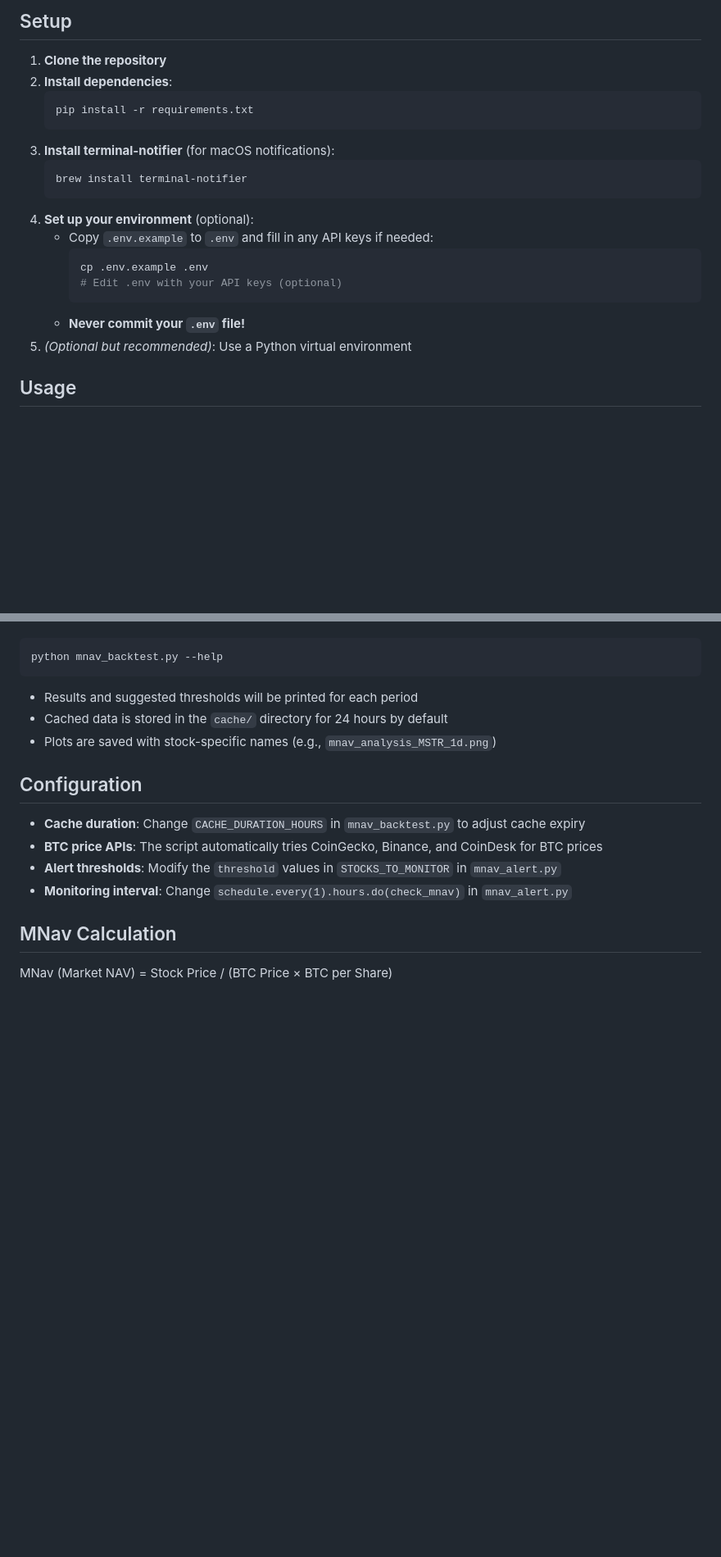
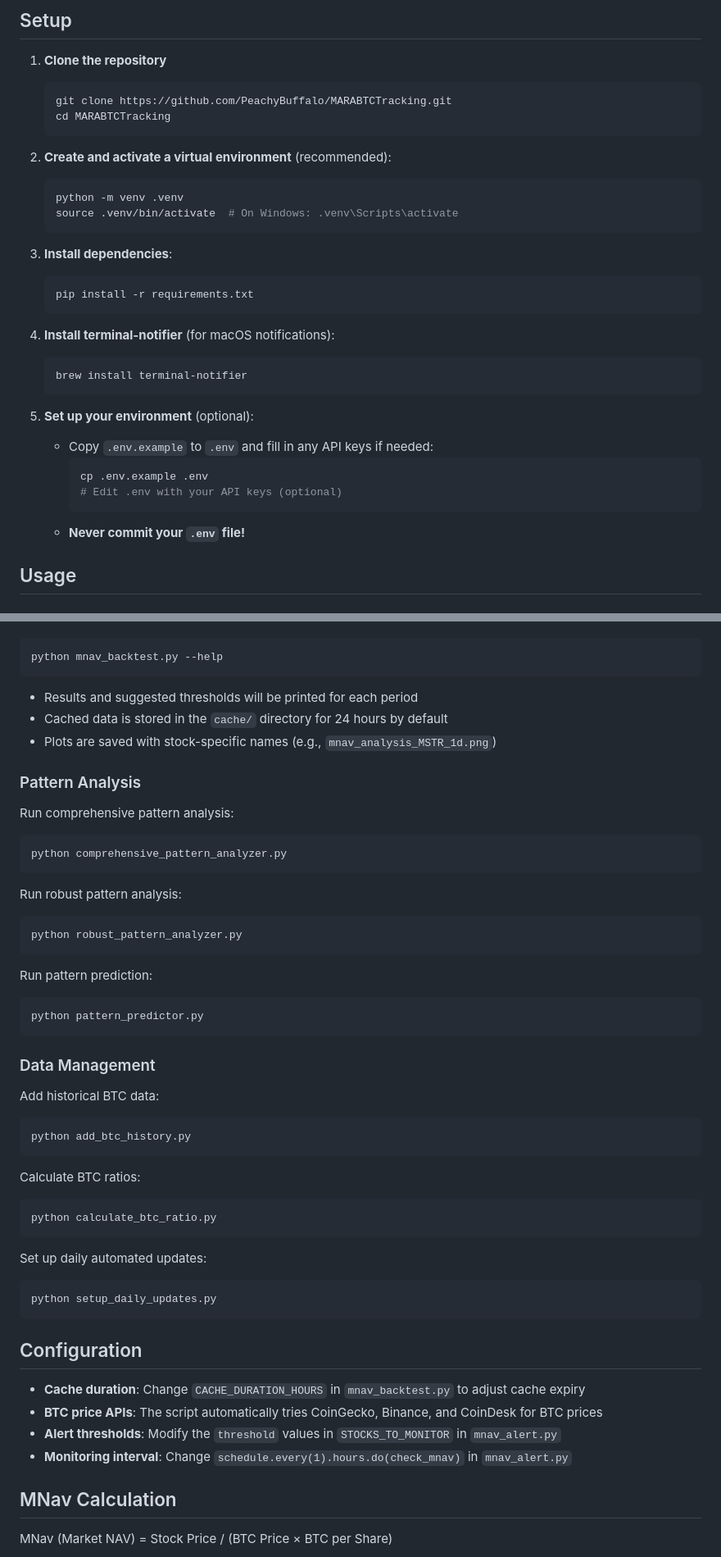
Before and after one commit to PeachyBuffalo/MARABTCTracking, a Markdown page: README.md, 2 parts joined by grey strips. Shown at 82% size. Rendered like a GitHub page; blank space fills up the shorter version.

````diff
--- a/README.md
+++ b/README.md
@@ -41,22 +45,34 @@ The system monitors multiple Bitcoin-holding stocks simultaneously:
 
 ## Setup
 1. **Clone the repository**
-2. **Install dependencies**:
+   ```bash
+   git clone https://github.com/PeachyBuffalo/MARABTCTracking.git
+   cd MARABTCTracking
+   ```
+
+2. **Create and activate a virtual environment** (recommended):
+   ```bash
+   python -m venv .venv
+   source .venv/bin/activate  # On Windows: .venv\Scripts\activate
+   ```
+
+3. **Install dependencies**:
    ```bash
    pip install -r requirements.txt
    ```
-3. **Install terminal-notifier** (for macOS notifications):
+
+4. **Install terminal-notifier** (for macOS notifications):
    ```bash
    brew install terminal-notifier
    ```
-4. **Set up your environment** (optional):
+
+5. **Set up your environment** (optional):
    - Copy `.env.example` to `.env` and fill in any API keys if needed:
      ```bash
      cp .env.example .env
      # Edit .env with your API keys (optional)
      ```
    - **Never commit your `.env` file!**
-5. *(Optional but recommended)*: Use a Python virtual environment
 
 ## Usage
 
@@ -104,6 +120,38 @@ python mnav_backtest.py --help
 - Cached data is stored in the `cache/` directory for 24 hours by default
 - Plots are saved with stock-specific names (e.g., `mnav_analysis_MSTR_1d.png`)
 
+### Pattern Analysis
+Run comprehensive pattern analysis:
+```bash
+python comprehensive_pattern_analyzer.py
+```
+
+Run robust pattern analysis:
+```bash
+python robust_pattern_analyzer.py
+```
+
+Run pattern prediction:
+```bash
+python pattern_predictor.py
+```
+
+### Data Management
+Add historical BTC data:
+```bash
+python add_btc_history.py
+```
+
+Calculate BTC ratios:
+```bash
+python calculate_btc_ratio.py
+```
+
+Set up daily automated updates:
+```bash
+python setup_daily_updates.py
+```
+
 ## Configuration
 - **Cache duration**: Change `CACHE_DURATION_HOURS` in `mnav_backtest.py` to adjust cache expiry
 - **BTC price APIs**: The script automatically tries CoinGecko, Binance, and CoinDesk for BTC prices
````
Also changed, not shown: other parts of README.md (+41 -4 lines).
